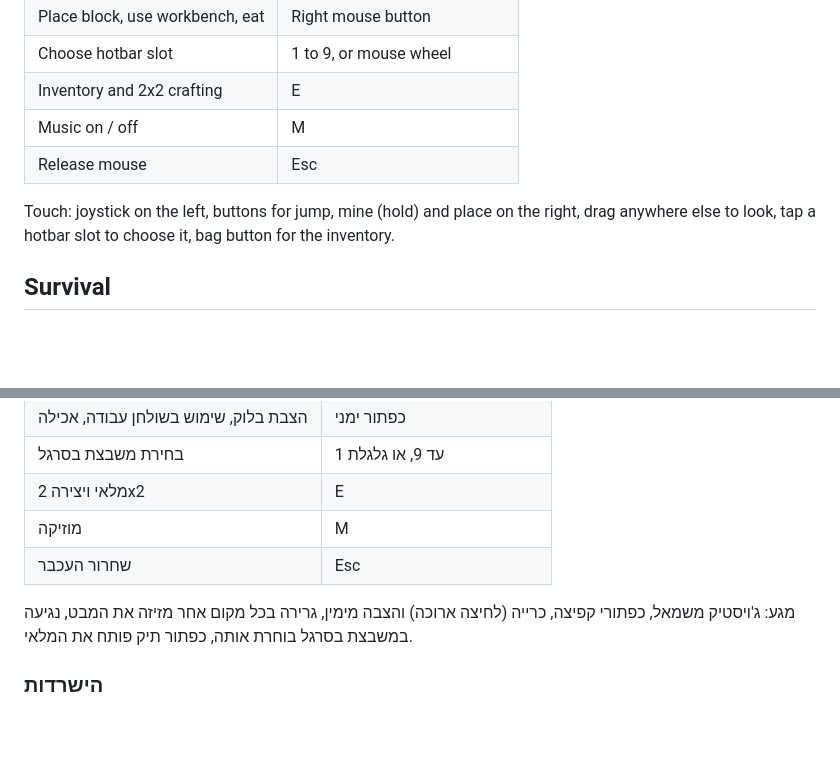
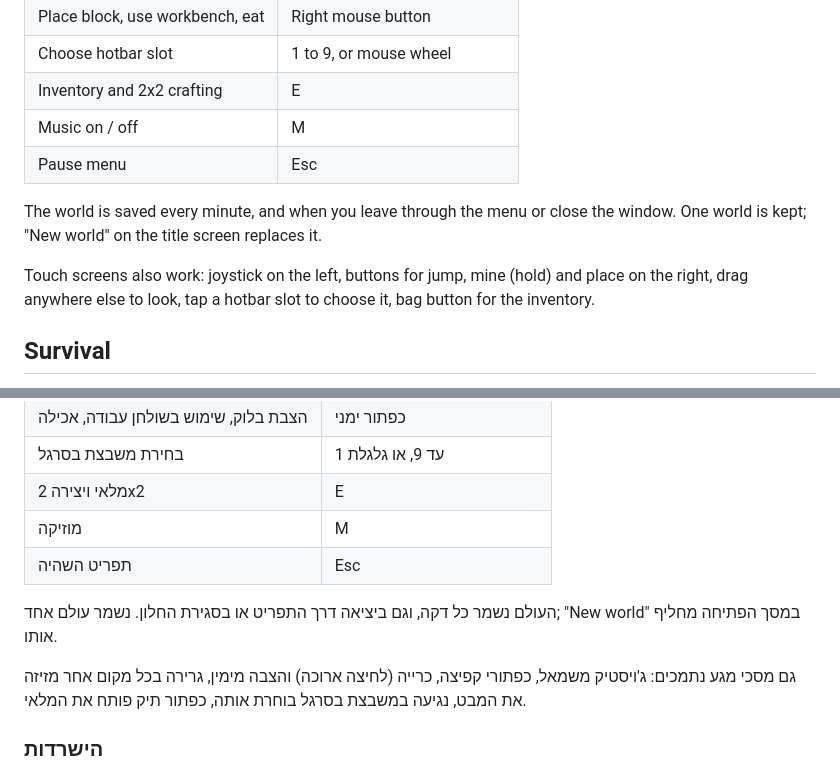
Before and after one commit to shmuelr16/kubiya, a Markdown page: README.md, 2 parts joined by grey strips. Drawn GitHub-style; blank space fills up the shorter version.

```diff
--- a/README.md
+++ b/README.md
@@ -47,9 +49,12 @@ generated in code.
 | Choose hotbar slot | 1 to 9, or mouse wheel |
 | Inventory and 2x2 crafting | E |
 | Music on / off | M |
-| Release mouse | Esc |
+| Pause menu | Esc |
 
-Touch: joystick on the left, buttons for jump, mine (hold) and place on the right,
+The world is saved every minute, and when you leave through the menu or close the
+window. One world is kept; "New world" on the title screen replaces it.
+
+Touch screens also work: joystick on the left, buttons for jump, mine (hold) and place on the right,
 drag anywhere else to look, tap a hotbar slot to choose it, bag button for the inventory.
 
 ## Survival
@@ -140,9 +148,12 @@ MIT. See [LICENSE](LICENSE).
 | בחירת משבצת בסרגל | 1 עד 9, או גלגלת |
 | מלאי ויצירה 2x2 | E |
 | מוזיקה | M |
-| שחרור העכבר | Esc |
+| תפריט השהיה | Esc |
 
-מגע: ג'ויסטיק משמאל, כפתורי קפיצה, כרייה (לחיצה ארוכה) והצבה מימין,
+העולם נשמר כל דקה, וגם ביציאה דרך התפריט או בסגירת החלון. נשמר עולם אחד;
+"New world" במסך הפתיחה מחליף אותו.
+
+גם מסכי מגע נתמכים: ג'ויסטיק משמאל, כפתורי קפיצה, כרייה (לחיצה ארוכה) והצבה מימין,
 גרירה בכל מקום אחר מזיזה את המבט, נגיעה במשבצת בסרגל בוחרת אותה, כפתור תיק פותח את המלאי.
 
 ### הישרדות
```
Also changed, not shown: other parts of README.md (+31 -23 lines), CLAUDE.md (+45 -8 lines), docs/screenshot-furnace.png (added), docs/screenshot-title.png (added), 13 other files.
